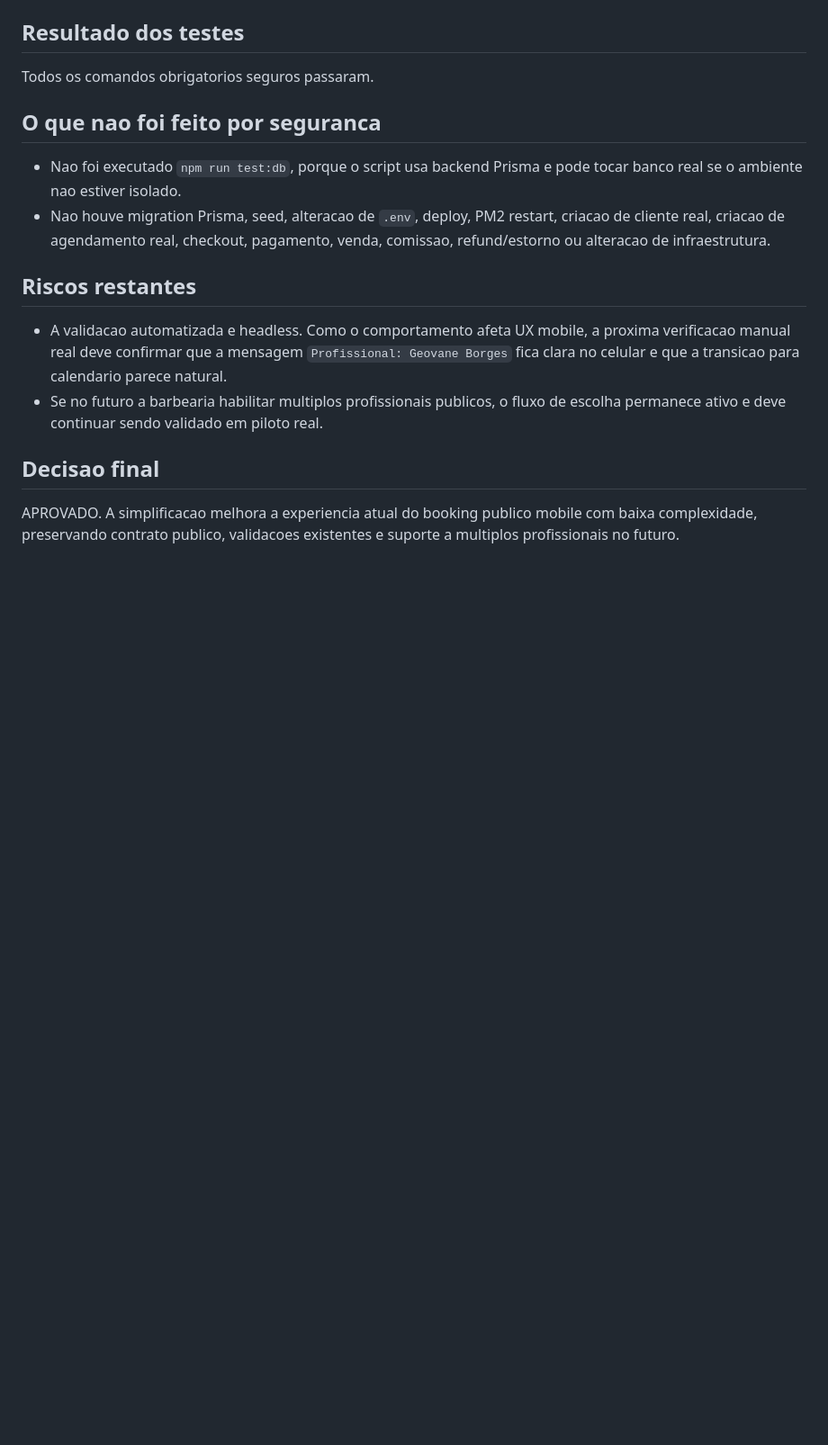
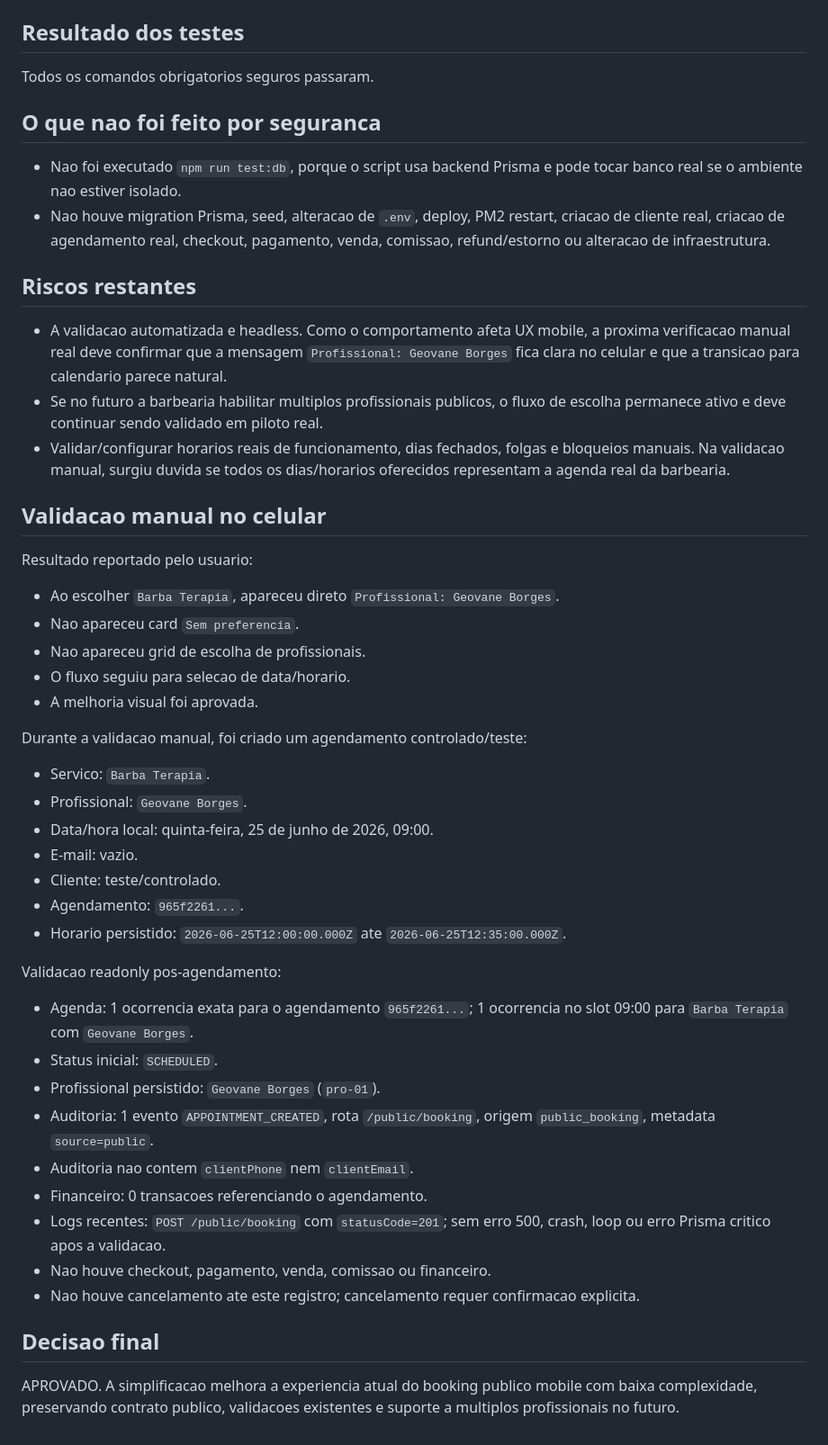
Before and after one commit to liddoapp-boop/software-barbearia, a Markdown page: .planning/220_SIMPLIFICAR_PROFISSIONAL_UNICO_BOOKING_PUBLICO.md, the part around the change. Shown at 90% size. Rendered like a GitHub page; blank space fills up the shorter version.

Commit message:
docs: registrar validacao manual do profissional unico

```diff
--- a/.planning/220_SIMPLIFICAR_PROFISSIONAL_UNICO_BOOKING_PUBLICO.md
+++ b/.planning/220_SIMPLIFICAR_PROFISSIONAL_UNICO_BOOKING_PUBLICO.md
@@ -106,6 +106,39 @@ Todos os comandos obrigatorios seguros passaram.
 
 - A validacao automatizada e headless. Como o comportamento afeta UX mobile, a proxima verificacao manual real deve confirmar que a mensagem `Profissional: Geovane Borges` fica clara no celular e que a transicao para calendario parece natural.
 - Se no futuro a barbearia habilitar multiplos profissionais publicos, o fluxo de escolha permanece ativo e deve continuar sendo validado em piloto real.
+- Validar/configurar horarios reais de funcionamento, dias fechados, folgas e bloqueios manuais. Na validacao manual, surgiu duvida se todos os dias/horarios oferecidos representam a agenda real da barbearia.
+
+## Validacao manual no celular
+
+Resultado reportado pelo usuario:
+
+- Ao escolher `Barba Terapia`, apareceu direto `Profissional: Geovane Borges`.
+- Nao apareceu card `Sem preferencia`.
+- Nao apareceu grid de escolha de profissionais.
+- O fluxo seguiu para selecao de data/horario.
+- A melhoria visual foi aprovada.
+
+Durante a validacao manual, foi criado um agendamento controlado/teste:
+
+- Servico: `Barba Terapia`.
+- Profissional: `Geovane Borges`.
+- Data/hora local: quinta-feira, 25 de junho de 2026, 09:00.
+- E-mail: vazio.
+- Cliente: teste/controlado.
+- Agendamento: `965f2261...`.
+- Horario persistido: `2026-06-25T12:00:00.000Z` ate `2026-06-25T12:35:00.000Z`.
+
+Validacao readonly pos-agendamento:
+
+- Agenda: 1 ocorrencia exata para o agendamento `965f2261...`; 1 ocorrencia no slot 09:00 para `Barba Terapia` com `Geovane Borges`.
+- Status inicial: `SCHEDULED`.
+- Profissional persistido: `Geovane Borges` (`pro-01`).
+- Auditoria: 1 evento `APPOINTMENT_CREATED`, rota `/public/booking`, origem `public_booking`, metadata `source=public`.
+- Auditoria nao contem `clientPhone` nem `clientEmail`.
+- Financeiro: 0 transacoes referenciando o agendamento.
+- Logs recentes: `POST /public/booking` com `statusCode=201`; sem erro 500, crash, loop ou erro Prisma critico apos a validacao.
+- Nao houve checkout, pagamento, venda, comissao ou financeiro.
+- Nao houve cancelamento ate este registro; cancelamento requer confirmacao explicita.
 
 ## Decisao final
 
```
